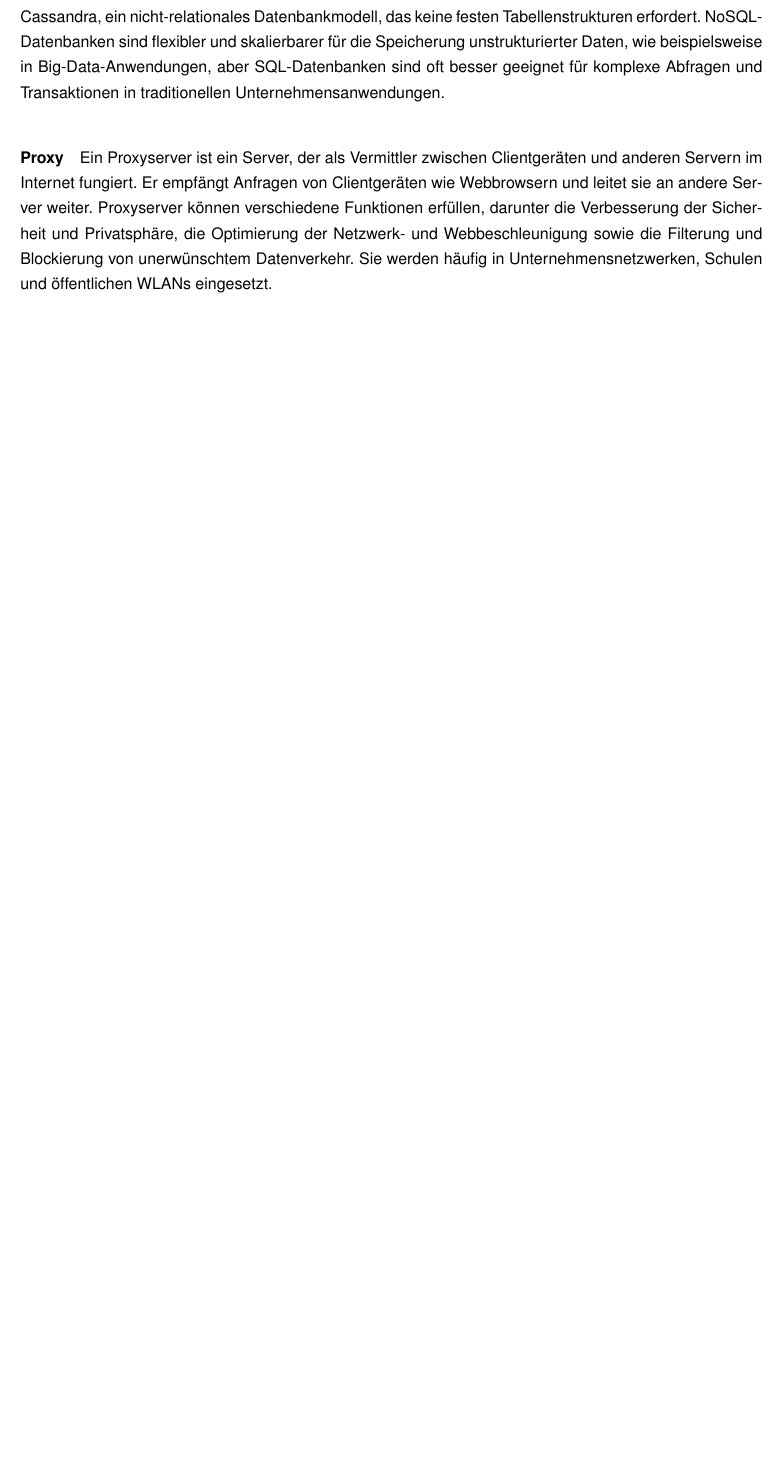
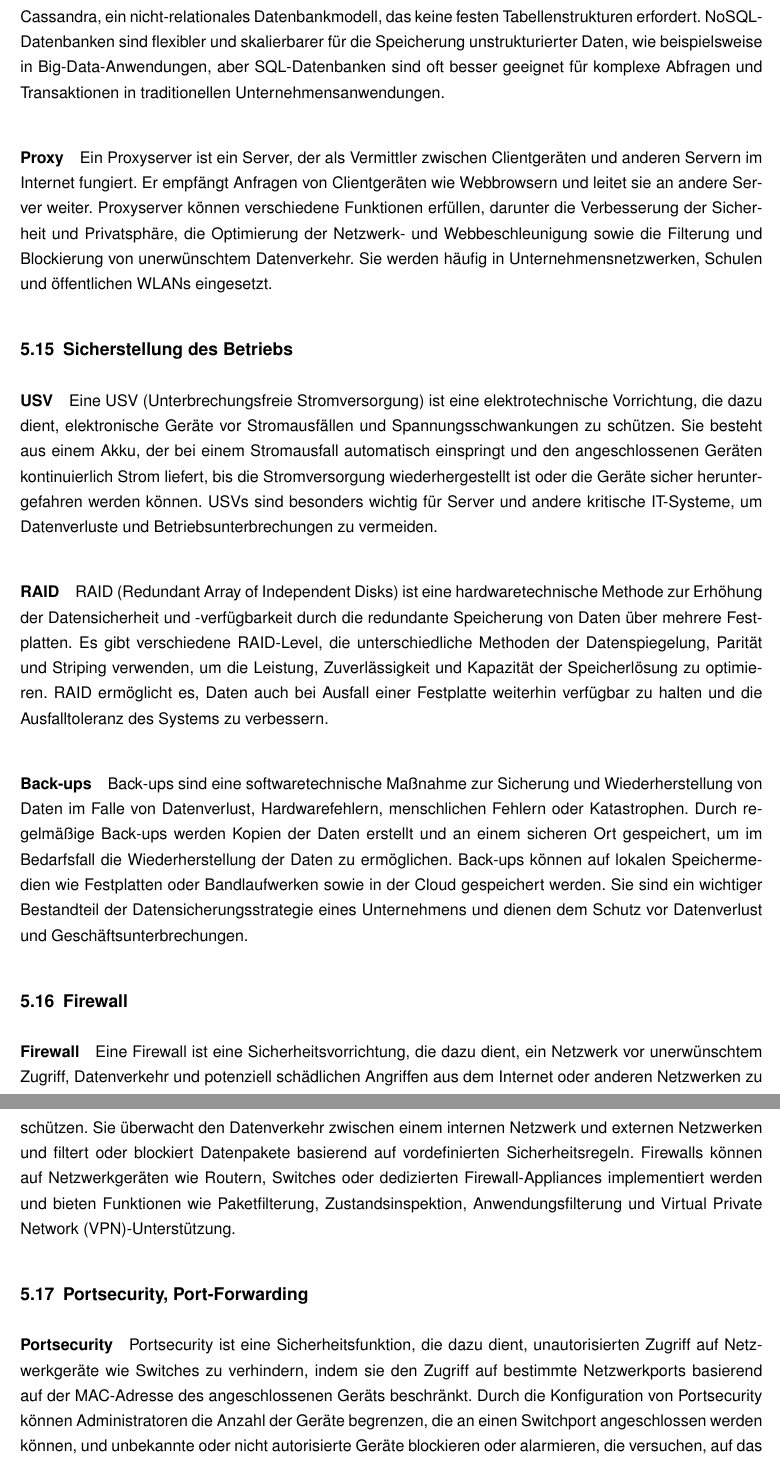
Before and after one commit to Sevynidd/Latex-Pruefungsvorbereitung, a LaTeX document (Pruefungsvorbereitung.tex, which reads InhaltTEX/Netzwerktechnik.tex): part of page 42 of 57 before the commit and two parts of pages 42 and 43 of 58 after it, the two joined at a grey line, cut so that both start at the same text, the shorter picture padded with empty space. Compiled offline with pdfLaTeX.

Commit message:
Netzwerkbereich erste Beschreibung vollständig

```diff
--- a/InhaltTEX/Netzwerktechnik.tex
+++ b/InhaltTEX/Netzwerktechnik.tex
@@ -258,5 +258,34 @@ Ein Datenbankserver ist ein spezieller Server, der die Speicherung, Verwaltung u
 
 Ein Proxyserver ist ein Server, der als Vermittler zwischen Clientgeräten und anderen Servern im Internet fungiert. Er empfängt Anfragen von Clientgeräten wie Webbrowsern und leitet sie an andere Server weiter. Proxyserver können verschiedene Funktionen erfüllen, darunter die Verbesserung der Sicherheit und Privatsphäre, die Optimierung der Netzwerk- und Webbeschleunigung sowie die Filterung und Blockierung von unerwünschtem Datenverkehr. Sie werden häufig in Unternehmensnetzwerken, Schulen und öffentlichen WLANs eingesetzt.
 
+\subsection{Sicherstellung des Betriebs}
+
+\subparagraph{USV}
+
+Eine USV (Unterbrechungsfreie Stromversorgung) ist eine elektrotechnische Vorrichtung, die dazu dient, elektronische Geräte vor Stromausfällen und Spannungsschwankungen zu schützen. Sie besteht aus einem Akku, der bei einem Stromausfall automatisch einspringt und den angeschlossenen Geräten kontinuierlich Strom liefert, bis die Stromversorgung wiederhergestellt ist oder die Geräte sicher heruntergefahren werden können. USVs sind besonders wichtig für Server und andere kritische IT-Systeme, um Datenverluste und Betriebsunterbrechungen zu vermeiden.
+
+\subparagraph{RAID}
+
+RAID (Redundant Array of Independent Disks) ist eine hardwaretechnische Methode zur Erhöhung der Datensicherheit und -verfügbarkeit durch die redundante Speicherung von Daten über mehrere Festplatten. Es gibt verschiedene RAID-Level, die unterschiedliche Methoden der Datenspiegelung, Parität und Striping verwenden, um die Leistung, Zuverlässigkeit und Kapazität der Speicherlösung zu optimieren. RAID ermöglicht es, Daten auch bei Ausfall einer Festplatte weiterhin verfügbar zu halten und die Ausfalltoleranz des Systems zu verbessern.
+
+\subparagraph{Back-ups}
+
+Back-ups sind eine softwaretechnische Maßnahme zur Sicherung und Wiederherstellung von Daten im Falle von Datenverlust, Hardwarefehlern, menschlichen Fehlern oder Katastrophen. Durch regelmäßige Back-ups werden Kopien der Daten erstellt und an einem sicheren Ort gespeichert, um im Bedarfsfall die Wiederherstellung der Daten zu ermöglichen. Back-ups können auf lokalen Speichermedien wie Festplatten oder Bandlaufwerken sowie in der Cloud gespeichert werden. Sie sind ein wichtiger Bestandteil der Datensicherungsstrategie eines Unternehmens und dienen dem Schutz vor Datenverlust und Geschäftsunterbrechungen.
+
+\subsection{Firewall}
+
+\paragraph{Firewall}
+
+Eine Firewall ist eine Sicherheitsvorrichtung, die dazu dient, ein Netzwerk vor unerwünschtem Zugriff, Datenverkehr und potenziell schädlichen Angriffen aus dem Internet oder anderen Netzwerken zu schützen. Sie überwacht den Datenverkehr zwischen einem internen Netzwerk und externen Netzwerken und filtert oder blockiert Datenpakete basierend auf vordefinierten Sicherheitsregeln. Firewalls können auf Netzwerkgeräten wie Routern, Switches oder dedizierten Firewall-Appliances implementiert werden und bieten Funktionen wie Paketfilterung, Zustandsinspektion, Anwendungsfilterung und Virtual Private Network (VPN)-Unterstützung.
+
+\subsection{Portsecurity, Port-Forwarding}
+
+\paragraph{Portsecurity}
+
+Portsecurity ist eine Sicherheitsfunktion, die dazu dient, unautorisierten Zugriff auf Netzwerkgeräte wie Switches zu verhindern, indem sie den Zugriff auf bestimmte Netzwerkports basierend auf der MAC-Adresse des angeschlossenen Geräts beschränkt. Durch die Konfiguration von Portsecurity können Administratoren die Anzahl der Geräte begrenzen, die an einen Switchport angeschlossen werden können, und unbekannte oder nicht autorisierte Geräte blockieren oder alarmieren, die versuchen, auf das Netzwerk zuzugreifen.
+
+\paragraph{Port-Forwarding}
+
+Port-Forwarding ist eine Netzwerkkonfigurationstechnik, die verwendet wird, um den Datenverkehr von einem bestimmten Port auf einem Netzwerkgerät an einen anderen Port auf einem anderen Gerät in einem lokalen Netzwerk oder im Internet weiterzuleiten. Es ermöglicht die Weiterleitung eingehender Netzwerkanfragen von einem externen Netzwerk an bestimmte Dienste oder Anwendungen, die auf internen Servern oder Endgeräten ausgeführt werden. Port-Forwarding wird häufig in Heimnetzwerken, Unternehmen und Rechenzentren eingesetzt, um den Zugriff auf interne Ressourcen wie Webserver, FTP-Server, Spiele-Server und Remote-Desktop-Verbindungen zu ermöglichen.
 
 \clearpage
```
Also changed, not shown: Pruefungsvorbereitung.pdf.
